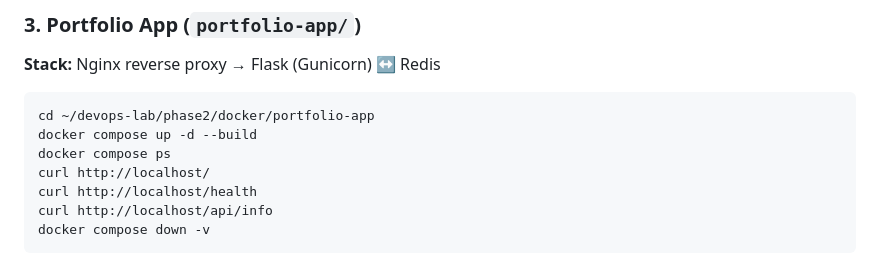
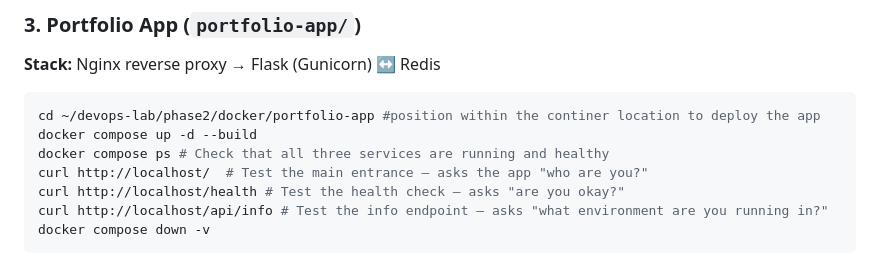
Before and after one commit to Ofendor/devops-lab, a Markdown page: phase2/docker/README.md, the part around one of its changes. Drawn GitHub-style.

````diff
--- a/phase2/docker/README.md
+++ b/phase2/docker/README.md
@@ -58,11 +58,11 @@ Testing via `curl` will show the following outcome.
 **Stack:** Nginx reverse proxy → Flask (Gunicorn) ↔ Redis
 
 ```bash
-cd ~/devops-lab/phase2/docker/portfolio-app
+cd ~/devops-lab/phase2/docker/portfolio-app #position within the continer location to deploy the app
 docker compose up -d --build
-docker compose ps
-curl http://localhost/
-curl http://localhost/health
-curl http://localhost/api/info
+docker compose ps # Check that all three services are running and healthy
+curl http://localhost/  # Test the main entrance — asks the app "who are you?"
+curl http://localhost/health # Test the health check — asks "are you okay?"
+curl http://localhost/api/info # Test the info endpoint — asks "what environment are you running in?"
 docker compose down -v
 ```
````
Also changed, not shown: other parts of phase2/docker/README.md (+1 -0 lines).
